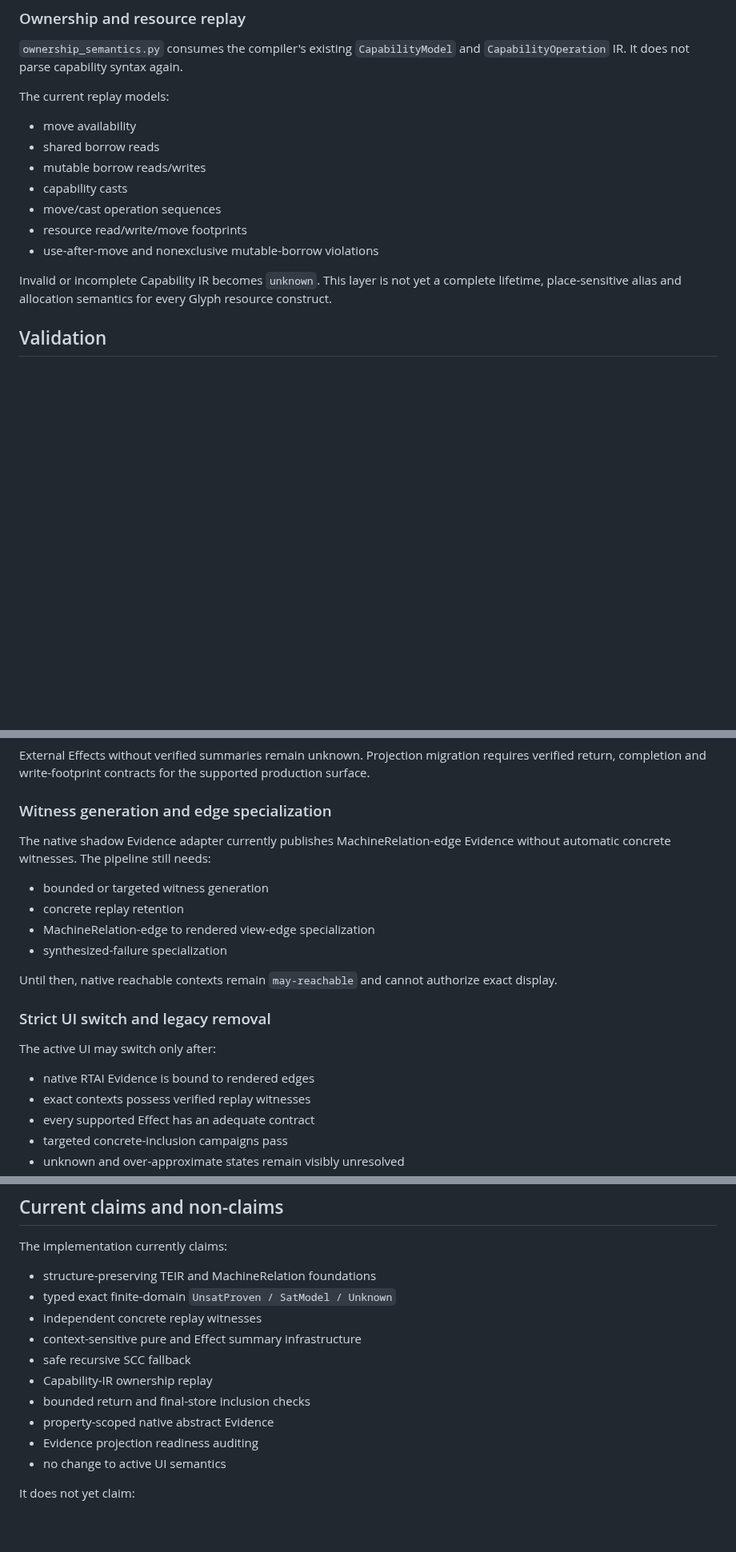
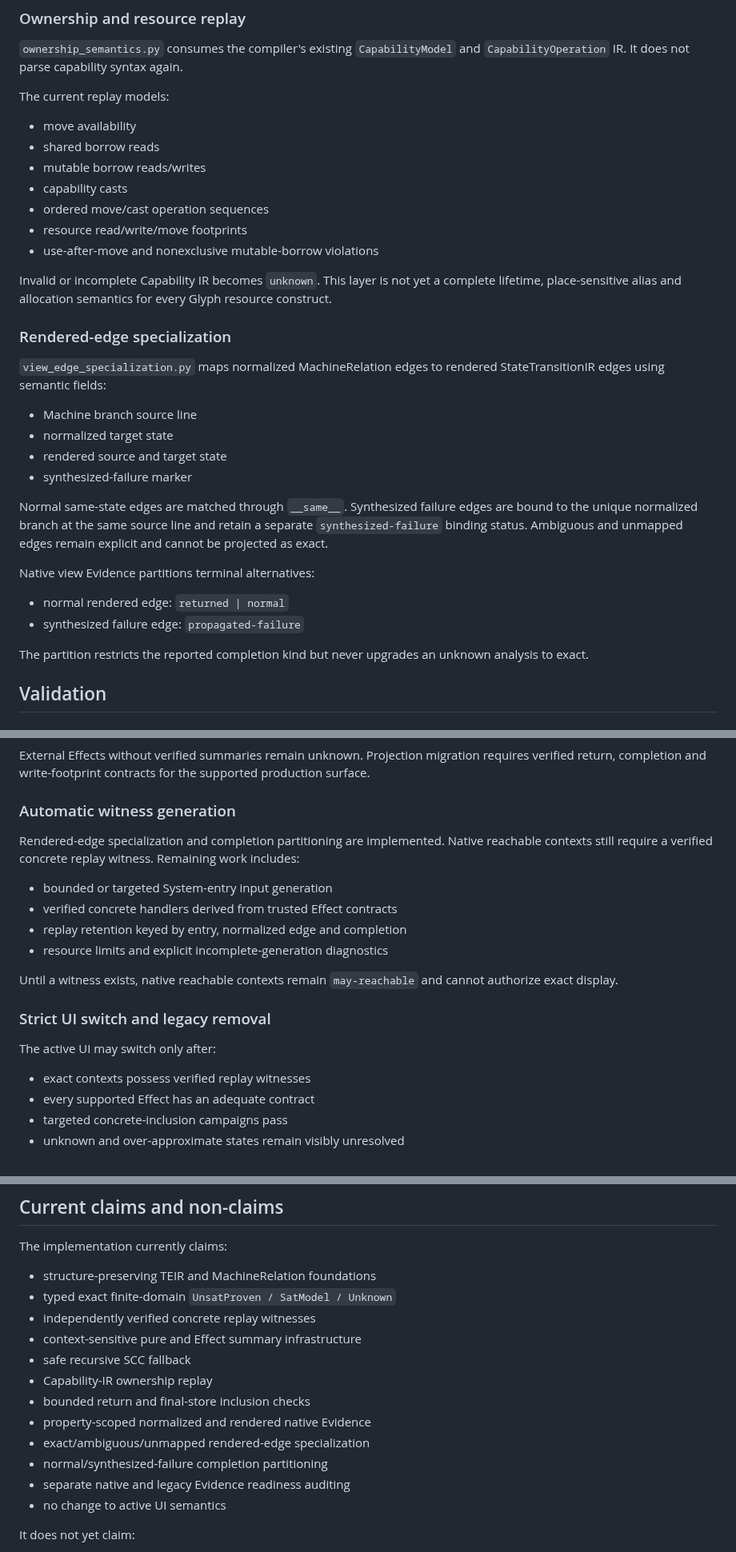
Before and after one commit to tai-calg/glyph-transpiler-rust, a Markdown page: docs/rtai-v2-implementation.md, 3 parts joined by grey strips. Shown at 80% size. GitHub-like rendering; blank space fills up the shorter version.

Commit message:
Document rendered-edge specialization and native readiness

```diff
--- a/docs/rtai-v2-implementation.md
+++ b/docs/rtai-v2-implementation.md
@@ -287,13 +293,36 @@ The current replay models:
 - shared borrow reads
 - mutable borrow reads/writes
 - capability casts
-- move/cast operation sequences
+- ordered move/cast operation sequences
 - resource read/write/move footprints
 - use-after-move and nonexclusive mutable-borrow violations
 
 Invalid or incomplete Capability IR becomes `unknown`. This layer is not yet a
 complete lifetime, place-sensitive alias and allocation semantics for every Glyph
 resource construct.
+
+### Rendered-edge specialization
+
+`view_edge_specialization.py` maps normalized MachineRelation edges to rendered
+StateTransitionIR edges using semantic fields:
+
+- Machine branch source line
+- normalized target state
+- rendered source and target state
+- synthesized-failure marker
+
+Normal same-state edges are matched through `__same__`. Synthesized failure edges
+are bound to the unique normalized branch at the same source line and retain a
+separate `synthesized-failure` binding status. Ambiguous and unmapped edges remain
+explicit and cannot be projected as exact.
+
+Native view Evidence partitions terminal alternatives:
+
+- normal rendered edge: `returned | normal`
+- synthesized failure edge: `propagated-failure`
+
+The partition restricts the reported completion kind but never upgrades an
+unknown analysis to exact.
 
 ## Validation
 
@@ -403,24 +437,24 @@ External Effects without verified summaries remain unknown. Projection migration
 requires verified return, completion and write-footprint contracts for the
 supported production surface.
 
-### Witness generation and edge specialization
+### Automatic witness generation
 
-The native shadow Evidence adapter currently publishes MachineRelation-edge
-Evidence without automatic concrete witnesses. The pipeline still needs:
+Rendered-edge specialization and completion partitioning are implemented. Native
+reachable contexts still require a verified concrete replay witness. Remaining
+work includes:
 
-- bounded or targeted witness generation
-- concrete replay retention
-- MachineRelation-edge to rendered view-edge specialization
-- synthesized-failure specialization
+- bounded or targeted System-entry input generation
+- verified concrete handlers derived from trusted Effect contracts
+- replay retention keyed by entry, normalized edge and completion
+- resource limits and explicit incomplete-generation diagnostics
 
-Until then, native reachable contexts remain `may-reachable` and cannot authorize
-exact display.
+Until a witness exists, native reachable contexts remain `may-reachable` and
+cannot authorize exact display.
 
 ### Strict UI switch and legacy removal
 
 The active UI may switch only after:
 
-- native RTAI Evidence is bound to rendered edges
 - exact contexts possess verified replay witnesses
 - every supported Effect has an adequate contract
 - targeted concrete-inclusion campaigns pass
@@ -437,13 +471,15 @@ The implementation currently claims:
 
 - structure-preserving TEIR and MachineRelation foundations
 - typed exact finite-domain `UnsatProven / SatModel / Unknown`
-- independent concrete replay witnesses
+- independently verified concrete replay witnesses
 - context-sensitive pure and Effect summary infrastructure
 - safe recursive SCC fallback
 - Capability-IR ownership replay
 - bounded return and final-store inclusion checks
-- property-scoped native abstract Evidence
-- Evidence projection readiness auditing
+- property-scoped normalized and rendered native Evidence
+- exact/ambiguous/unmapped rendered-edge specialization
+- normal/synthesized-failure completion partitioning
+- separate native and legacy Evidence readiness auditing
 - no change to active UI semantics
 
 It does not yet claim:
```
Also changed, not shown: other parts of docs/rtai-v2-implementation.md (+28 -17 lines).
